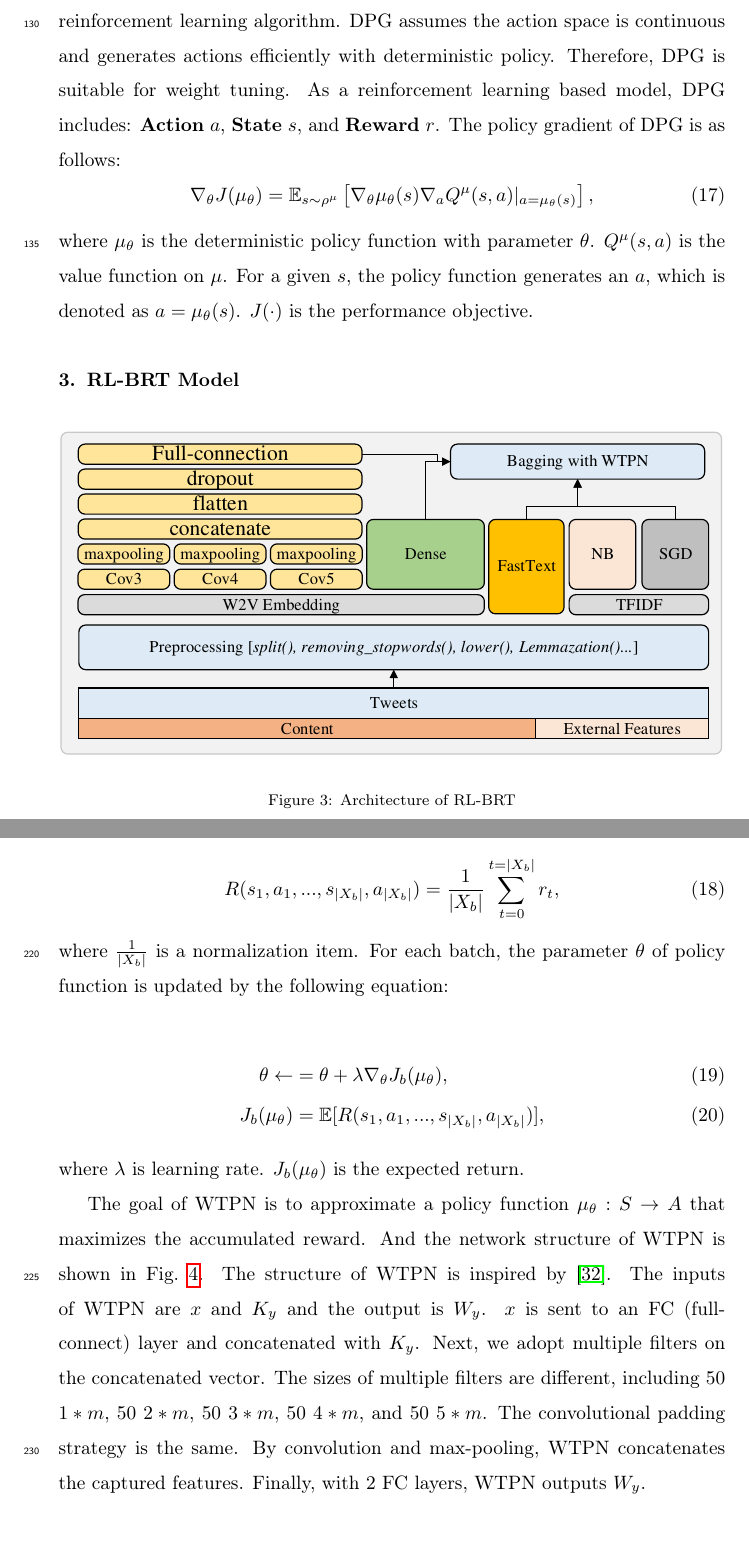
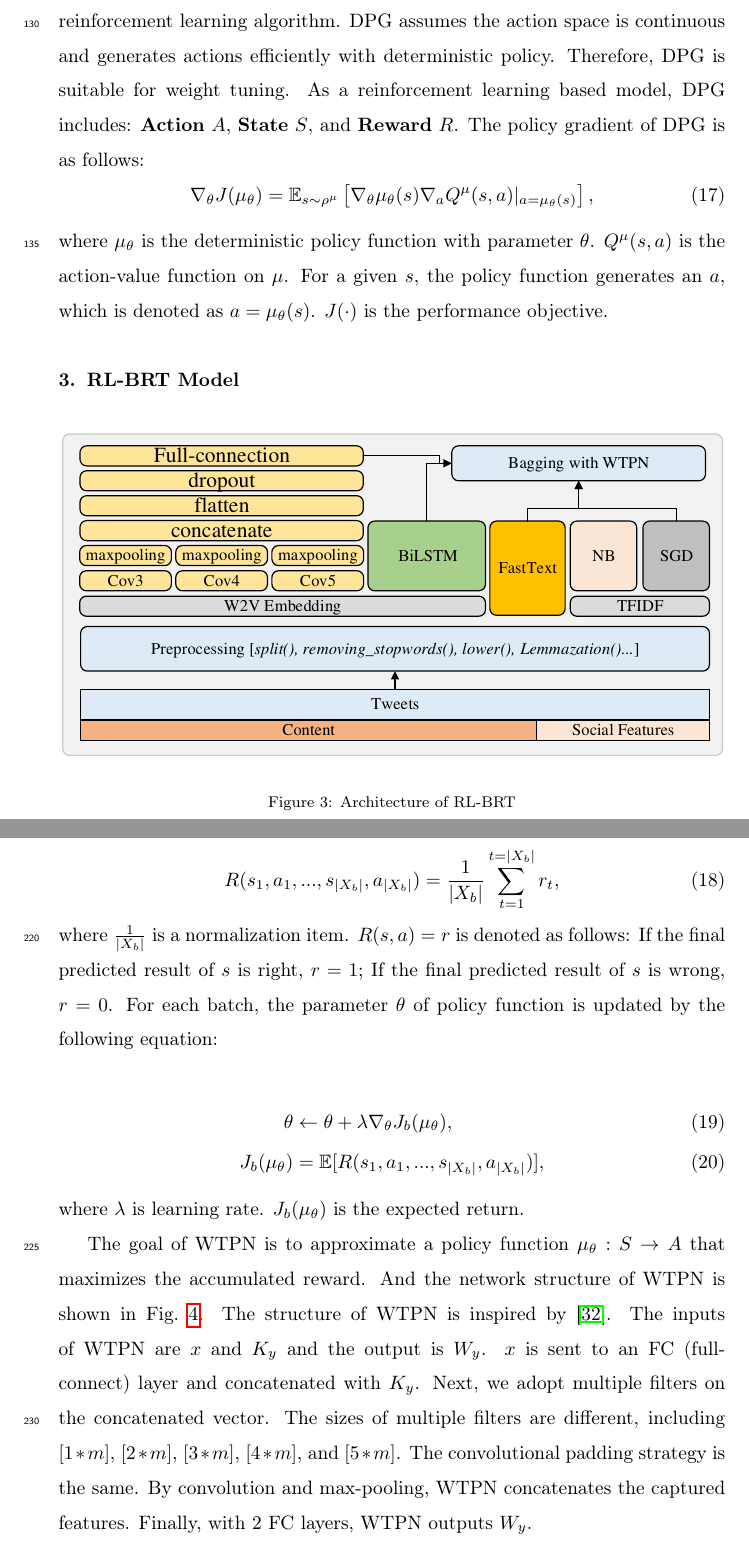
Before and after one commit to ViTsing/MultiTaskRumorClassifier, a LaTeX paper (manuscript/MTRC.tex, which reads manuscript/sections/model.tex, manuscript/sections/preliminary.tex): two parts of pages 9 and 13 of 25, joined at a grey line, cut so that both start at the same text. Compiled offline with pdfLaTeX.

Commit message:
DongMing

```diff
--- a/manuscript/sections/model.tex
+++ b/manuscript/sections/model.tex
@@ -59,18 +59,18 @@ We propose WTPN to generate a suitable weight for each sample. WTPN is based on
 
 For a batch of samples $X_b$, the accumulated reward is defined as:
 \begin{equation}
-R(s_1, a_1, ..., s_{|X_b|},a_{|X_b|}) = \frac{1}{|X_b|}\sum_{t = 0}^{t = |X_b|} r_t,
+R(s_1, a_1, ..., s_{|X_b|},a_{|X_b|}) = \frac{1}{|X_b|}\sum_{t = 1}^{t = |X_b|} r_t,
 \end{equation}
-where $ \frac{1}{|X_b|}$ is a normalization item.
+where $ \frac{1}{|X_b|}$ is a normalization item. $R(s,a) = r$ is denoted as follows: If the final predicted result of $s$ is right, $r = 1$; If the final predicted result of $s$ is wrong, $r = 0$.
 For each batch, the parameter $\theta$ of policy function is updated by the following equation:
 
 \begin{align}
-\theta \leftarrow &= \theta + \lambda \nabla_\theta J_b(\mu_\theta),\\
+\theta &\leftarrow \theta + \lambda \nabla_\theta J_b(\mu_\theta),\\
 J_b(\mu_\theta) &= \mathbb{E} [R(s_1, a_1, ..., s_{|X_b|},a_{|X_b|}) ],
 \end{align}
 where $\lambda$ is learning rate. $J_b(\mu_\theta)$ is the expected return.
 
-The goal of WTPN is to approximate a policy function $\mu_\theta :S \to A$ that maximizes the accumulated reward. And the network structure of WTPN is shown in Fig.~\ref{fig:WTPN}. The structure of WTPN is inspired by \cite{DBLP:conf/aaai/KimJSR16}. The inputs of WTPN are $x$ and $K_y$ and the output is $W_y$. $x$ is sent to an FC (full-connect) layer and concatenated with $K_y$. Next, we adopt multiple filters on the concatenated vector. The sizes of multiple filters are different, including 50 $1*m$,  50 $2*m$, 50 $3*m$, 50 $4*m$, and 50 $5*m$. The convolutional padding strategy is the same. By convolution and max-pooling, WTPN concatenates the captured features. Finally, with 2 FC layers, WTPN outputs $W_y$.
+The goal of WTPN is to approximate a policy function $\mu_\theta :S \to A$ that maximizes the accumulated reward. And the network structure of WTPN is shown in Fig.~\ref{fig:WTPN}. The structure of WTPN is inspired by \cite{DBLP:conf/aaai/KimJSR16}. The inputs of WTPN are $x$ and $K_y$ and the output is $W_y$. $x$ is sent to an FC (full-connect) layer and concatenated with $K_y$. Next, we adopt multiple filters on the concatenated vector. The sizes of multiple filters are different, including $[1*m]$,  $[2*m]$, $[3*m]$, $[4*m]$, and $[5*m]$. The convolutional padding strategy is the same. By convolution and max-pooling, WTPN concatenates the captured features. Finally, with 2 FC layers, WTPN outputs $W_y$.
 
 \begin{figure}[htbp]
 	\hspace{0ex}
--- a/manuscript/sections/preliminary.tex
+++ b/manuscript/sections/preliminary.tex
@@ -114,8 +114,8 @@ y_T' &= flatten(concat(m_3, m_4, m_5)),
 where the $Embedding(\cdot)$ is the embedding layer, and $m_i (i = 3,4,5)$ is the output of different convolutional filter. By concatenating and flattening, TextCNN generates the output that is denoted as $y_T'$.
 
 \subsection{Deterministic Policy Gradient Algorithm}
-Deterministic Policy Gradient Algorithm (DPG) \cite{DBLP:conf/icml/SilverLHDWR14} is a policy-based deep reinforcement learning algorithm. DPG assumes the action space is continuous and generates actions efficiently with deterministic policy. Therefore, DPG is suitable for weight tuning. As a reinforcement learning based model, DPG includes: \textbf{Action} $a$, \textbf{State} $s$, and \textbf{Reward} $r$. The policy gradient of DPG is as follows:
+Deterministic Policy Gradient Algorithm (DPG) \cite{DBLP:conf/icml/SilverLHDWR14} is a policy-based deep reinforcement learning algorithm. DPG assumes the action space is continuous and generates actions efficiently with deterministic policy. Therefore, DPG is suitable for weight tuning. As a reinforcement learning based model, DPG includes: \textbf{Action} $A$, \textbf{State} $S$, and \textbf{Reward} $R$. The policy gradient of DPG is as follows:
 \begin{equation}
 \nabla_\theta J(\mu_\theta) =  \mathbb{E}_{s \sim \rho^\mu} \left[\nabla_\theta \mu_\theta (s)\nabla_a Q^\mu (s, a) |_{a = \mu_\theta(s)}  \right],
 \end{equation}
-where $\mu_\theta$ is the deterministic policy function with parameter $\theta$. $Q^\mu(s, a)$ is the value function on $\mu$. For a given $s$, the policy function generates an $a$, which is denoted as $a=\mu_\theta(s)$. $J(\cdot)$ is the performance objective.
+where $\mu_\theta$ is the deterministic policy function with parameter $\theta$. $Q^\mu(s, a)$ is the action-value function on $\mu$. For a given $s$, the policy function generates an $a$, which is denoted as $a=\mu_\theta(s)$. $J(\cdot)$ is the performance objective.
```
Also changed, not shown: manuscript/MTRC.tex (+1 -1 lines), illustrations/WTPN.pdf, illustrations/structure.pdf, manuscript/fig/WTPN.pdf, manuscript/fig/structure.pdf, manuscript/sections/preliminary.tex (2 more changed lines), 2 other files.
